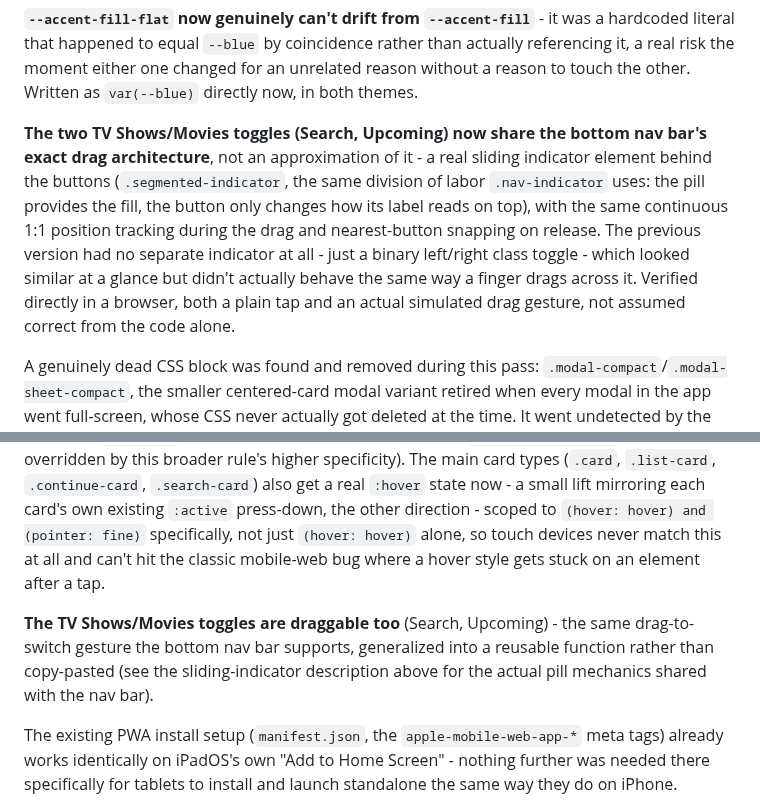
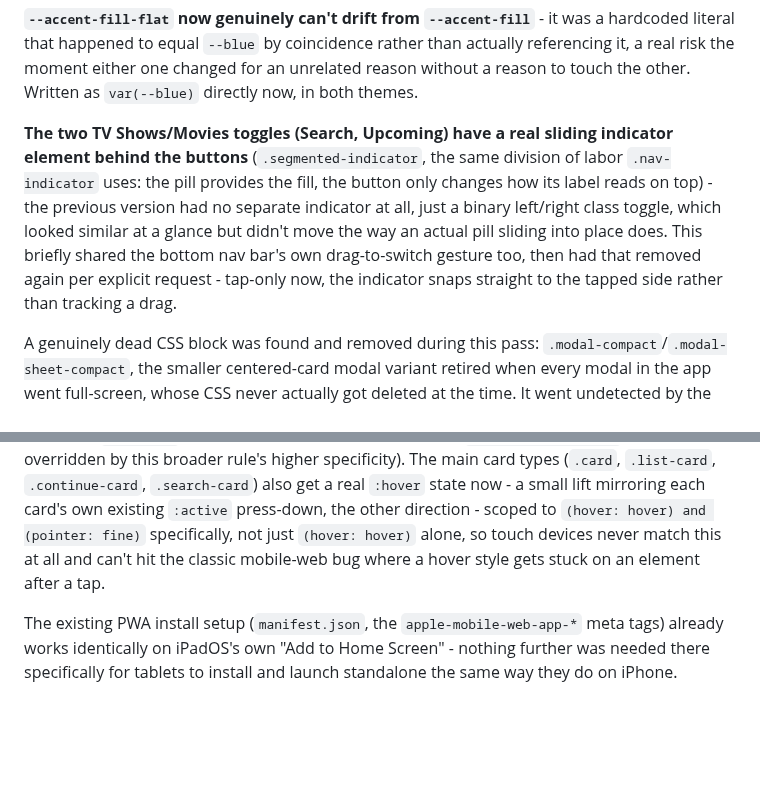
Before and after one commit to HanuKeyser/NovaWatch, a Markdown page: README.md, 2 parts joined by grey strips. Drawn GitHub-style; blank space fills up the shorter version.

Commit message:
Revise README for UI updates and bug fixes
Updated README to clarify changes in UI elements and behaviors, including the sliding indicator for TV Shows/Movies toggles and improvements in touch and mouse interactions.

```diff
--- a/README.md
+++ b/README.md
@@ -177,7 +177,7 @@ One technical wrinkle worth knowing about, found by actually testing in a real b
 
 **`--accent-fill-flat` now genuinely can't drift from `--accent-fill`** - it was a hardcoded literal that happened to equal `--blue` by coincidence rather than actually referencing it, a real risk the moment either one changed for an unrelated reason without a reason to touch the other. Written as `var(--blue)` directly now, in both themes.
 
-**The two TV Shows/Movies toggles (Search, Upcoming) now share the bottom nav bar's exact drag architecture**, not an approximation of it - a real sliding indicator element behind the buttons (`.segmented-indicator`, the same division of labor `.nav-indicator` uses: the pill provides the fill, the button only changes how its label reads on top), with the same continuous 1:1 position tracking during the drag and nearest-button snapping on release. The previous version had no separate indicator at all - just a binary left/right class toggle - which looked similar at a glance but didn't actually behave the same way a finger drags across it. Verified directly in a browser, both a plain tap and an actual simulated drag gesture, not assumed correct from the code alone.
+**The two TV Shows/Movies toggles (Search, Upcoming) have a real sliding indicator element behind the buttons** (`.segmented-indicator`, the same division of labor `.nav-indicator` uses: the pill provides the fill, the button only changes how its label reads on top) - the previous version had no separate indicator at all, just a binary left/right class toggle, which looked similar at a glance but didn't move the way an actual pill sliding into place does. This briefly shared the bottom nav bar's own drag-to-switch gesture too, then had that removed again per explicit request - tap-only now, the indicator snaps straight to the tapped side rather than tracking a drag.
 
 A genuinely dead CSS block was found and removed during this pass: `.modal-compact`/`.modal-sheet-compact`, the smaller centered-card modal variant retired when every modal in the app went full-screen, whose CSS never actually got deleted at the time. It went undetected by the project's own usual "orphaned class" check, since the class names still appeared in comment text describing the by-then-removed feature - which reads as "used somewhere" to a check that just searches for the string anywhere in the file, not specifically as an applied class.
 
@@ -231,8 +231,6 @@ Not a separate tablet layout - same bottom nav, same page structure, same compon
 
 **Mouse and pointer support, not just touch.** A global `[onclick]` rule gives every clickable element in the app - cards, list rows, toggle segments, anything that isn't a native `<button>`/`<a>` - a pointer cursor on hover, rather than the small handful of classes that had it explicitly before (native buttons/links get this from the browser automatically; plain `<div>`s with an onclick handler never did on their own). Scoped to exclude `.modal`/`.confirm-overlay` (their own onclick is only for detecting a tap on the backdrop to close, not a control in its own right) and `:disabled` elements (so a disabled button's own `cursor: not-allowed` isn't overridden by this broader rule's higher specificity). The main card types (`.card`, `.list-card`, `.continue-card`, `.search-card`) also get a real `:hover` state now - a small lift mirroring each card's own existing `:active` press-down, the other direction - scoped to `(hover: hover) and (pointer: fine)` specifically, not just `(hover: hover)` alone, so touch devices never match this at all and can't hit the classic mobile-web bug where a hover style gets stuck on an element after a tap.
 
-**The TV Shows/Movies toggles are draggable too** (Search, Upcoming) - the same drag-to-switch gesture the bottom nav bar supports, generalized into a reusable function rather than copy-pasted (see the sliding-indicator description above for the actual pill mechanics shared with the nav bar).
-
 The existing PWA install setup (`manifest.json`, the `apple-mobile-web-app-*` meta tags) already works identically on iPadOS's own "Add to Home Screen" - nothing further was needed there specifically for tablets to install and launch standalone the same way they do on iPhone.
 
 Full-screen modals widen to match - `.modal` itself is `position: fixed; inset: 0`, spanning the true, uncapped viewport regardless of `.app`'s own width cap, so without this every modal (Settings, Details, NovaWrapped, Library's own "View All", every picker) would stretch wider than the tab content it was opened from on any screen wider than that cap. `.modal-sheet` now caps at 600px to match `.app`'s phone width, with the same 1024px tablet override, and `.modal` itself centers it via `justify-content: center` rather than letting it fill the full row by default. `.modal-sheet.modal-sheet-compact` (confirm-style dialogs, 460px) already wins over this via a more specific selector, so this only affects genuinely full-screen modals.
```
